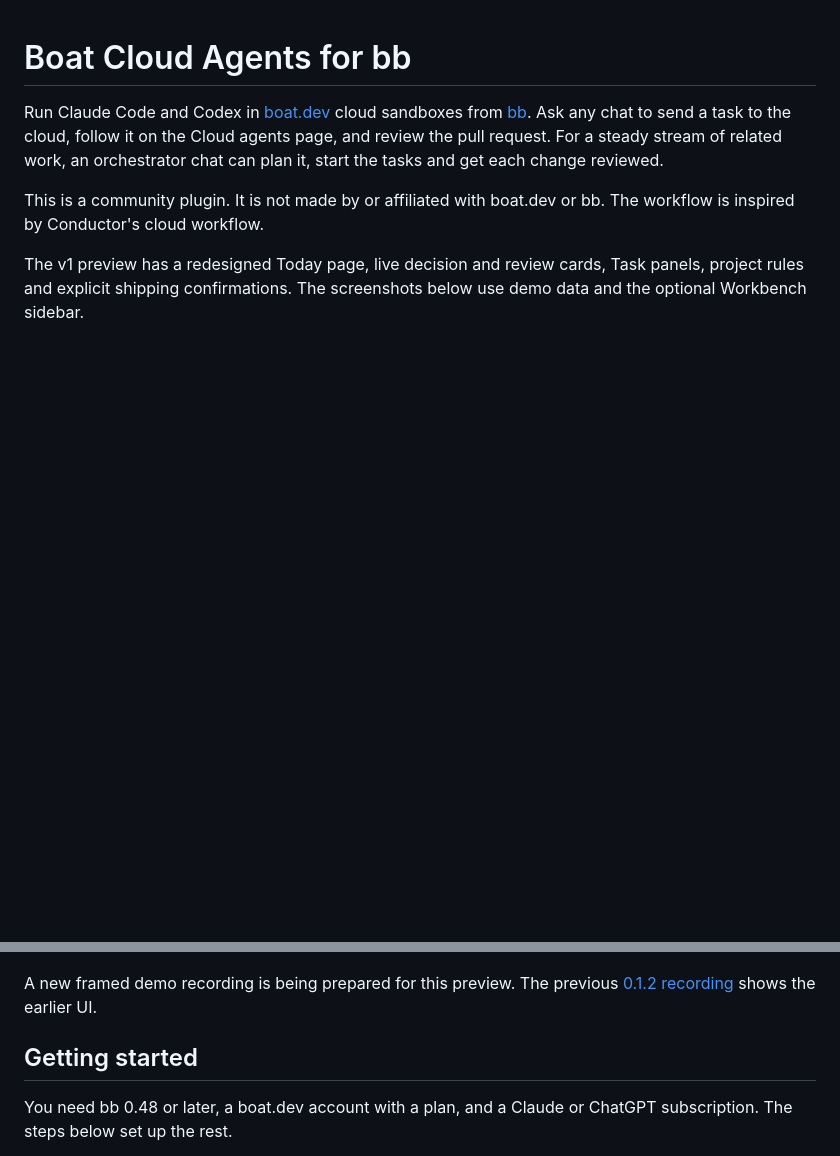
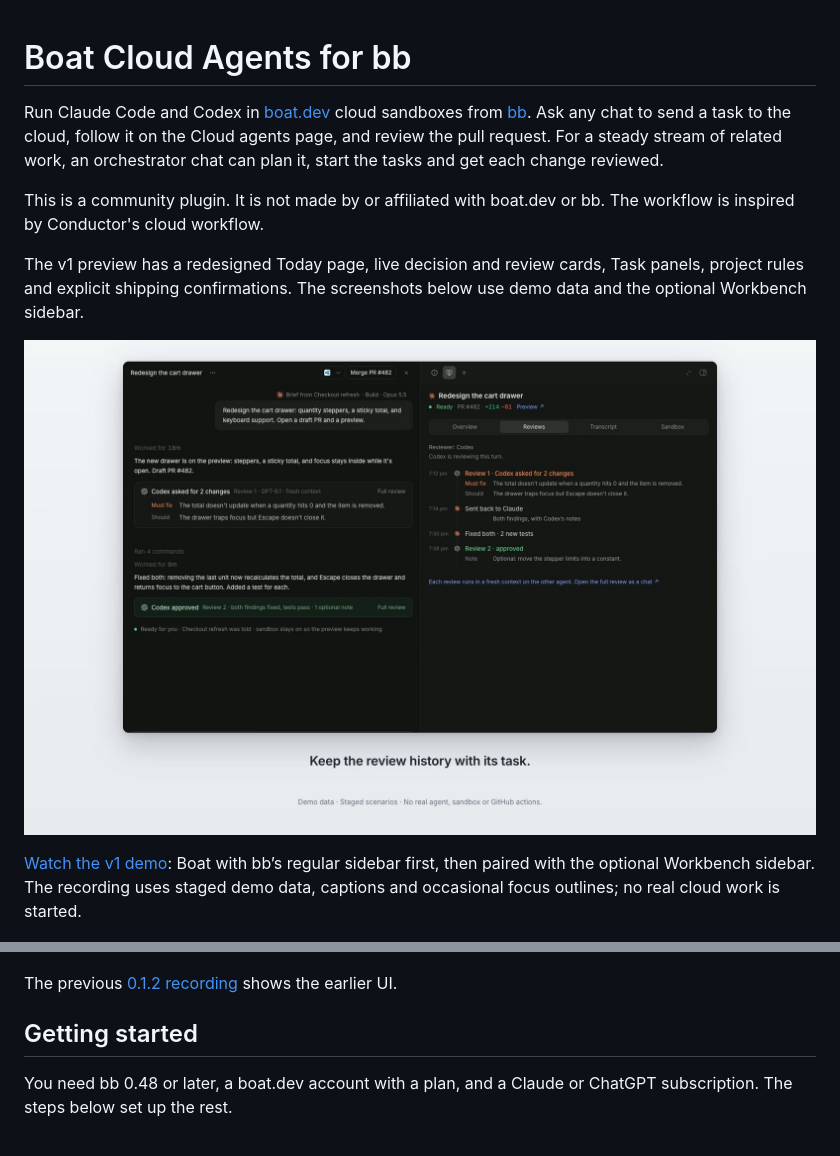
Before and after one commit to scheinriese/bb-plugin-boat, a Markdown page: README.md, 2 parts joined by grey strips. Rendered like a GitHub page; pictures changed too: docs/demos/boat-v1-poster.jpg (added); blank space fills up the shorter version.

Commit message:
Add the framed v1 workflow demo and README walkthrough
Co-Authored-By: Claude Opus 5.5 <noreply@anthropic.com>

```diff
--- a/README.md
+++ b/README.md
@@ -13,14 +13,19 @@ The v1 preview has a redesigned Today page, live decision and review cards,
 Task panels, project rules and explicit shipping confirmations. The screenshots
 below use demo data and the optional Workbench sidebar.
 
+[![Watch the Boat v1 demo](docs/demos/boat-v1-poster.jpg)](docs/demos/boat-v1.mp4)
+
+[Watch the v1 demo](docs/demos/boat-v1.mp4): Boat with bb’s regular sidebar first,
+then paired with the optional Workbench sidebar. The recording uses staged demo
+data, captions and occasional focus outlines; no real cloud work is started.
+
 ![Today: decisions, active projects, usage and event history](docs/screenshots/v1/today.png)
 
 ![Projects with a docked editor for delivery, sizes, reviewers and rules](docs/screenshots/v1/projects.png)
 
 ![A task with its reviews, pull request, change summary and sandbox facts](docs/screenshots/v1/task.png)
 
-A new framed demo recording is being prepared for this preview. The previous
-[0.1.2 recording](https://github.com/user-attachments/assets/769a7fcc-e995-48c4-b4fa-097ea47a7b97)
+The previous [0.1.2 recording](https://github.com/user-attachments/assets/769a7fcc-e995-48c4-b4fa-097ea47a7b97)
 shows the earlier UI.
 
 ## Getting started
```
Also changed, not shown: 1 other file.
